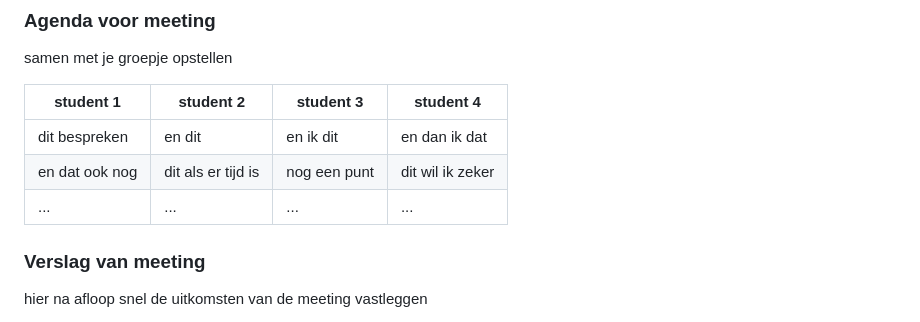
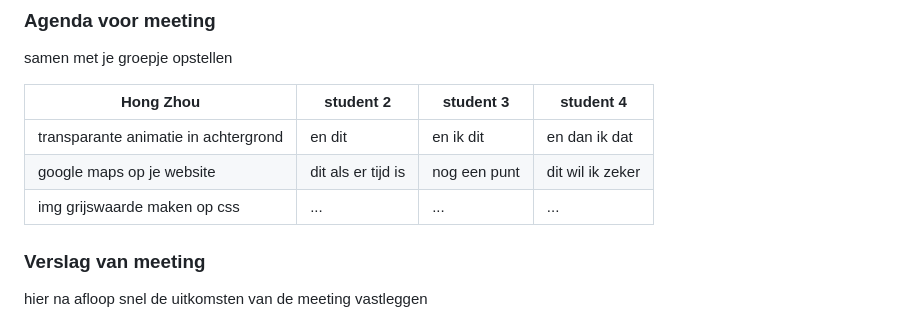
Before and after one commit to Hz-design/Blokweb, a Markdown page: README.md, the part around the change. GitHub-like rendering.

```diff
--- a/README.md
+++ b/README.md
@@ -83,11 +83,11 @@ hier dit ging goed & dit was lastig (neem ook screenshots op van delen van je we
 ### Agenda voor meeting
 samen met je groepje opstellen
 
-| student 1      | student 2          | student 3    | student 4        |
+| Hong Zhou      | student 2          | student 3    | student 4        |
 | ---            | ---                | ---          | ---              |
-| dit bespreken  | en dit             | en ik dit    | en dan ik dat    |
-| en dat ook nog | dit als er tijd is | nog een punt | dit wil ik zeker |
-| ...            | ...                | ...          | ...              |
+| transparante animatie in achtergrond | en dit             | en ik dit    | en dan ik dat    |
+| google maps op je website | dit als er tijd is | nog een punt | dit wil ik zeker |
+| img grijswaarde maken op css| ...                | ...          | ...              |
 
 
 ### Verslag van meeting
```
Also changed, not shown: images/background-image-1.jpeg (added), images/background-image-2.jpeg (added), images/background-image-3.jpeg (added), 3 other files.
